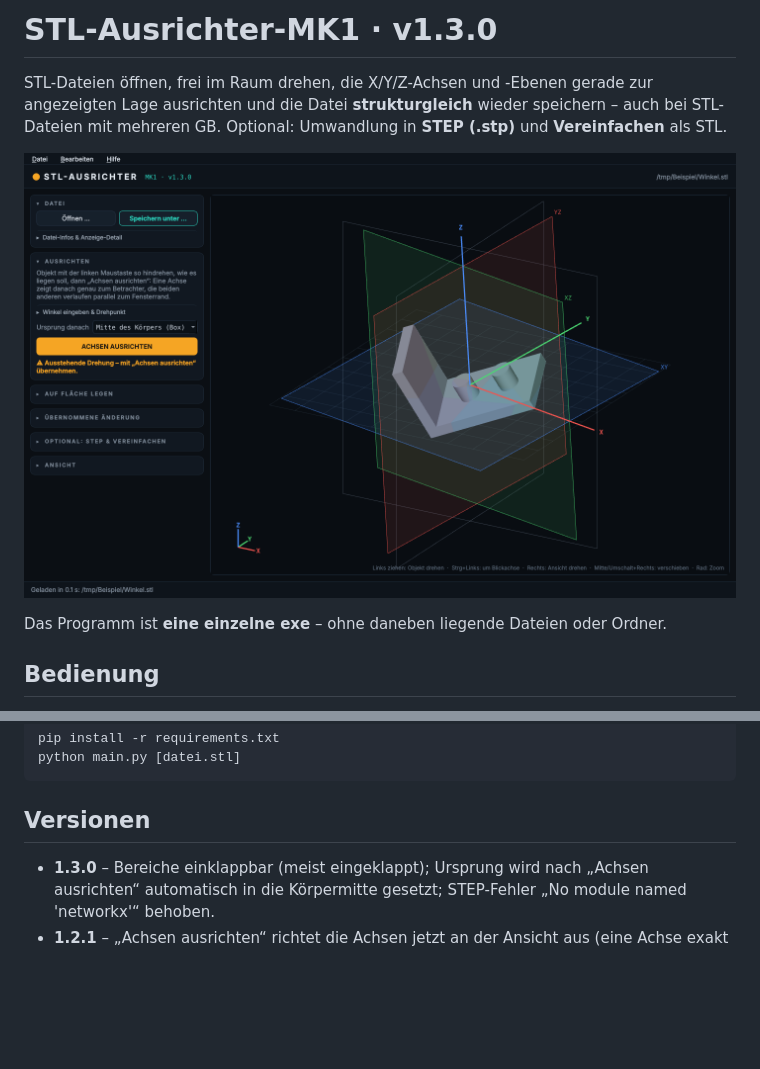
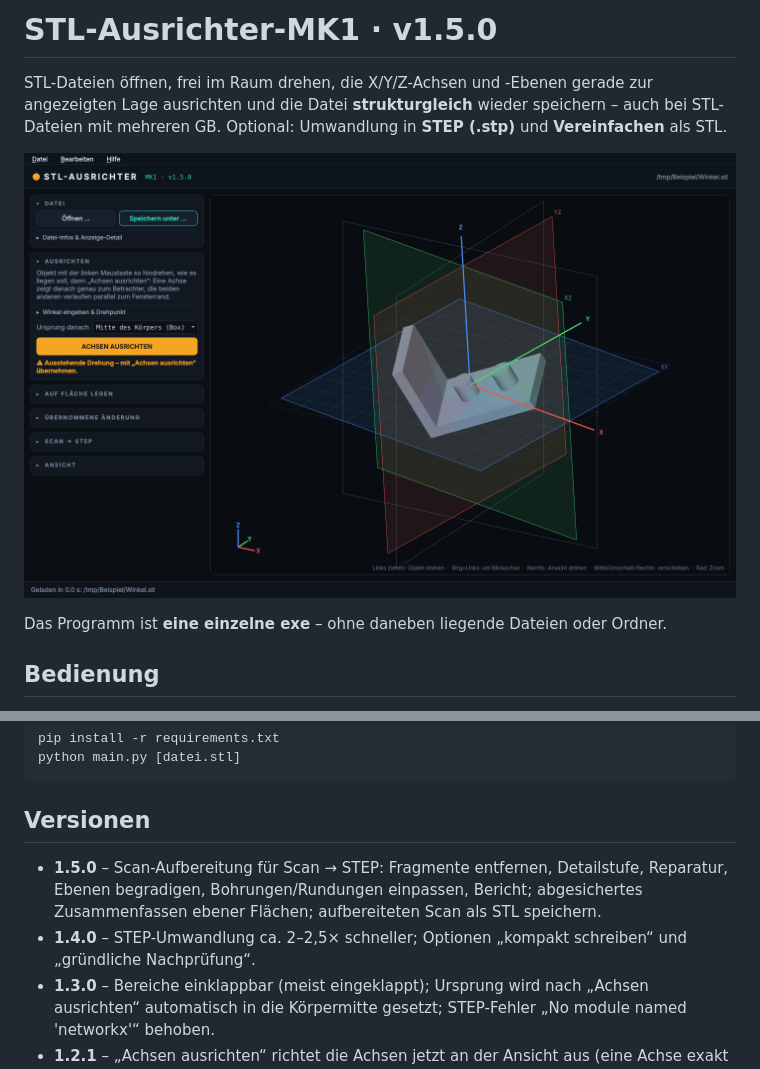
Before and after one commit to Scorch1262/STL-Ausrichter-MK1, a Markdown page: README.md, 2 parts joined by grey strips. Rendered like a GitHub page; pictures changed too: docs/screenshot.png; blank space fills up the shorter version.

```diff
--- a/README.md
+++ b/README.md
@@ -1,4 +1,4 @@
-# STL-Ausrichter-MK1 · v1.3.0
+# STL-Ausrichter-MK1 · v1.5.0
 
 STL-Dateien öffnen, frei im Raum drehen, die X/Y/Z-Achsen und -Ebenen gerade zur
 angezeigten Lage ausrichten und die Datei **strukturgleich** wieder speichern –
@@ -139,6 +156,11 @@ python main.py [datei.stl]
 
 ## Versionen
 
+* **1.5.0** – Scan-Aufbereitung für Scan → STEP: Fragmente entfernen, Detailstufe, Reparatur,
+  Ebenen begradigen, Bohrungen/Rundungen einpassen, Bericht; abgesichertes Zusammenfassen
+  ebener Flächen; aufbereiteten Scan als STL speichern.
+* **1.4.0** – STEP-Umwandlung ca. 2–2,5× schneller; Optionen „kompakt schreiben“ und
+  „gründliche Nachprüfung“.
 * **1.3.0** – Bereiche einklappbar (meist eingeklappt); Ursprung wird nach „Achsen ausrichten“
   automatisch in die Körpermitte gesetzt; STEP-Fehler „No module named 'networkx'“ behoben.
 * **1.2.1** – „Achsen ausrichten“ richtet die Achsen jetzt an der Ansicht aus (eine Achse exakt
```
Also changed, not shown: other parts of README.md (+34 -17 lines), docs/screenshot_scan.png (added), 6 other files.
